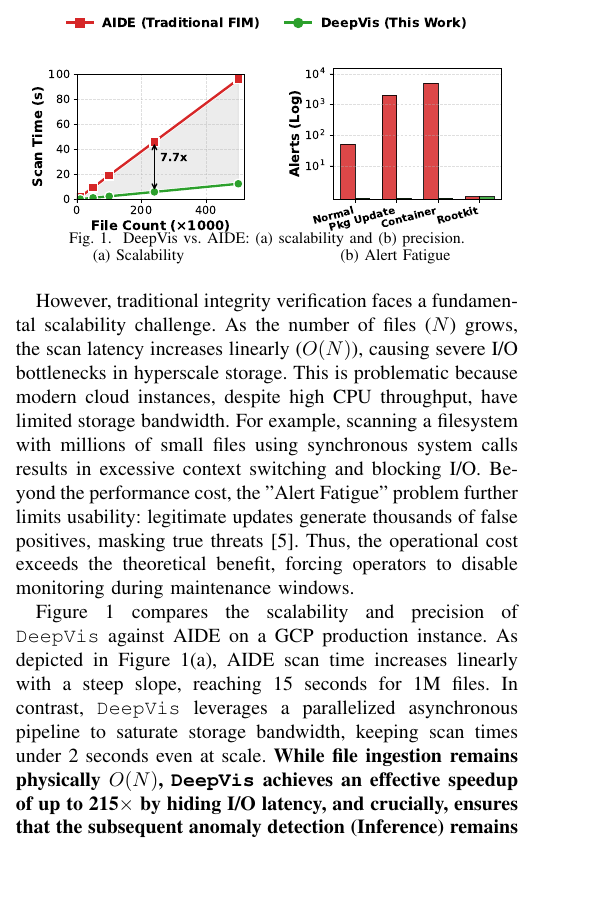
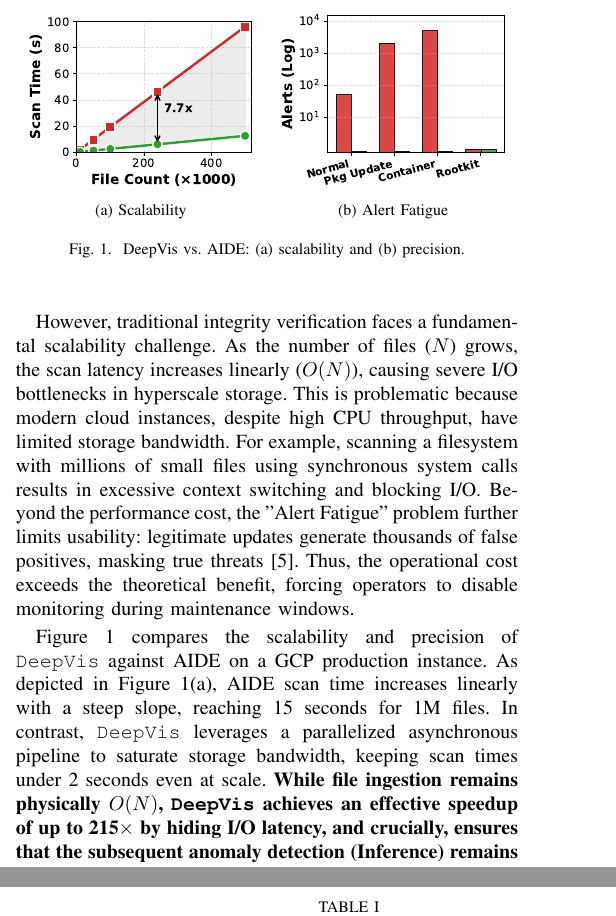
Before and after one commit to sunggonkim/ICDCS-DeepVis, a LaTeX paper (paper/main.tex, which reads paper/1. Introduction.tex): part of one column of page 1 of 12 before the commit and two parts of the columns of pages 1 and 2 of 12 after it, the two joined at a grey line, cut so that both start at the same text, the shorter picture padded with empty space. Compiled offline with pdfLaTeX.

Commit message:
Final Figure 1 layout fix: legend spacing and caption positioning

```diff
--- a/paper/1. Introduction.tex
+++ b/paper/1. Introduction.tex
@@ -7,16 +7,17 @@
 
 \begin{figure}[t]
 \centering
-\includegraphics[width=0.85\columnwidth]{Figures/fig_motivation_legend.pdf}
-\vspace{-0.6cm} % Tighten legend gap
+\includegraphics[width=0.8\columnwidth]{Figures/fig_motivation_legend.pdf}
+\vspace{-1.0cm} % Pull graphs up to legend
+\\
 \subfloat[Scalability]{
-    \includegraphics[width=0.45\columnwidth]{Figures/fig_motivation_a.pdf}
+    \includegraphics[width=0.47\columnwidth]{Figures/fig_motivation_a.pdf}
 }
-\hspace{0.02\columnwidth}
+\hfill
 \subfloat[Alert Fatigue]{
-    \includegraphics[width=0.45\columnwidth]{Figures/fig_motivation_b.pdf}
+    \includegraphics[width=0.47\columnwidth]{Figures/fig_motivation_b.pdf}
 }
-\vspace{-0.2cm}
+\vspace{2mm} % Ensure main caption is strictly below sub-labels
 \caption{DeepVis vs. AIDE: (a) scalability and (b) precision.}
 \label{fig:motivation}
 \end{figure}
```
